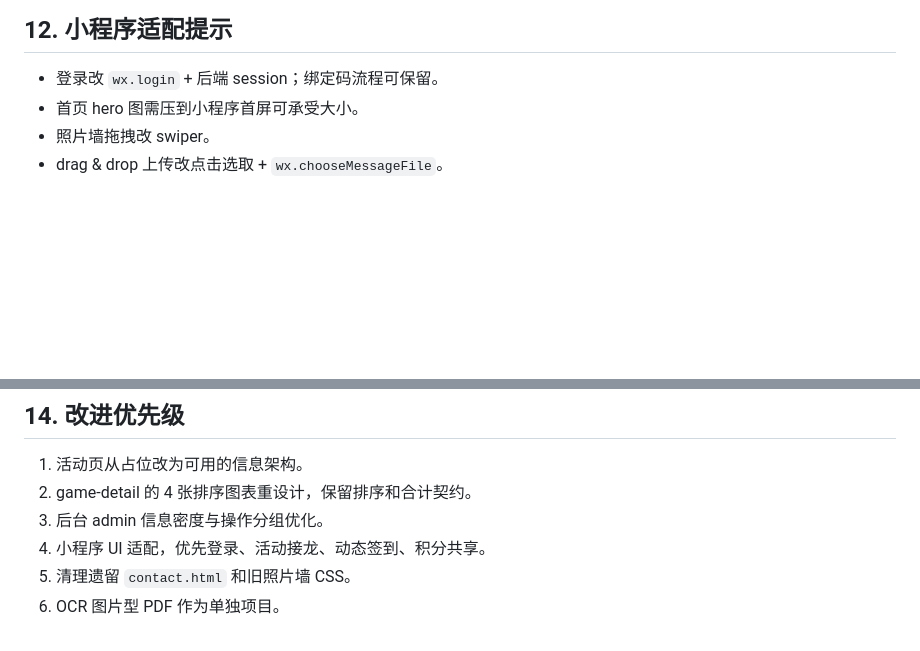
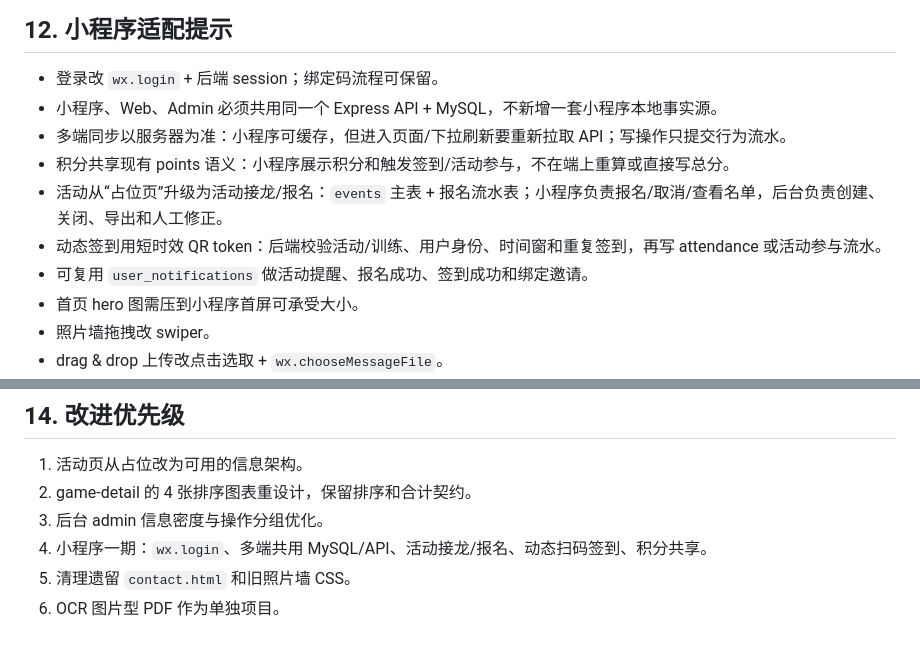
Before and after one commit to Ogawa228/Beijing-Orion-baseball-website, a Markdown page: DESIGN_BRIEF.md, 2 parts joined by grey strips. Rendered like a GitHub page; blank space fills up the shorter version.

```diff
--- a/DESIGN_BRIEF.md
+++ b/DESIGN_BRIEF.md
@@ -294,6 +294,12 @@ npm run test:gamechanger
 ## 12. 小程序适配提示
 
 - 登录改 `wx.login` + 后端 session；绑定码流程可保留。
+- 小程序、Web、Admin 必须共用同一个 Express API + MySQL，不新增一套小程序本地事实源。
+- 多端同步以服务器为准：小程序可缓存，但进入页面/下拉刷新要重新拉取 API；写操作只提交行为流水。
+- 积分共享现有 points 语义：小程序展示积分和触发签到/活动参与，不在端上重算或直接写总分。
+- 活动从“占位页”升级为活动接龙/报名：`events` 主表 + 报名流水表；小程序负责报名/取消/查看名单，后台负责创建、关闭、导出和人工修正。
+- 动态签到用短时效 QR token：后端校验活动/训练、用户身份、时间窗和重复签到，再写 attendance 或活动参与流水。
+- 可复用 `user_notifications` 做活动提醒、报名成功、签到成功和绑定邀请。
 - 首页 hero 图需压到小程序首屏可承受大小。
 - 照片墙拖拽改 swiper。
 - drag & drop 上传改点击选取 + `wx.chooseMessageFile`。
@@ -327,6 +333,6 @@ npm run test:gamechanger
 1. 活动页从占位改为可用的信息架构。
 2. game-detail 的 4 张排序图表重设计，保留排序和合计契约。
 3. 后台 admin 信息密度与操作分组优化。
-4. 小程序 UI 适配，优先登录、活动接龙、动态签到、积分共享。
+4. 小程序一期：`wx.login`、多端共用 MySQL/API、活动接龙/报名、动态扫码签到、积分共享。
 5. 清理遗留 `contact.html` 和旧照片墙 CSS。
 6. OCR 图片型 PDF 作为单独项目。
```
Also changed, not shown: orion-demo/HANDOFF.md (+78 -3 lines).
